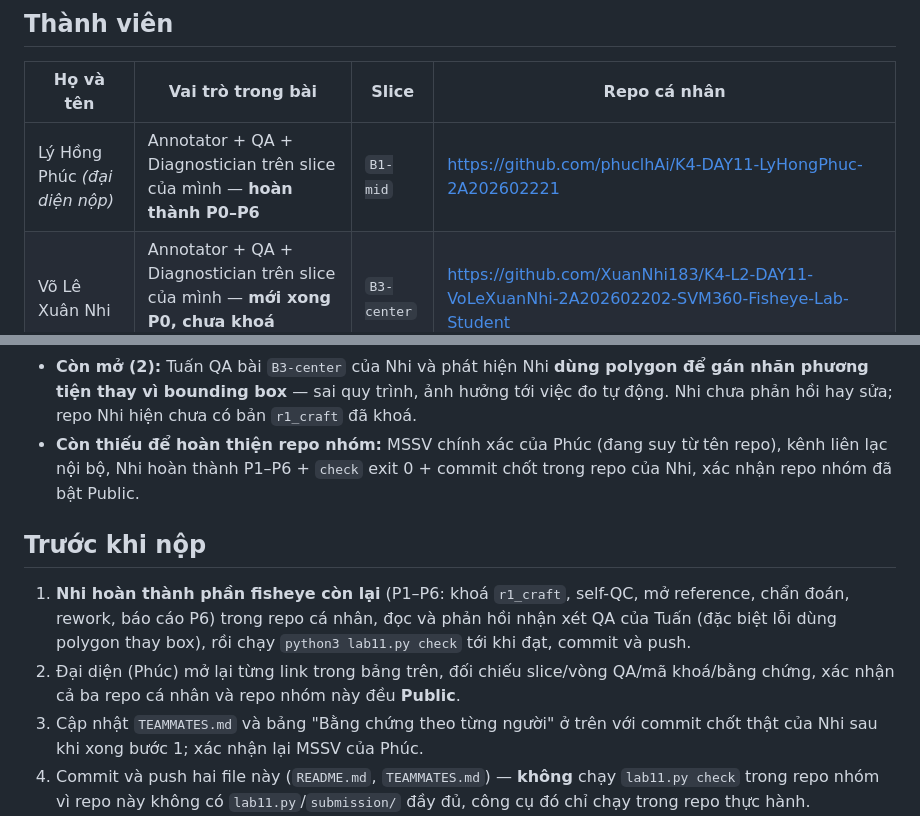
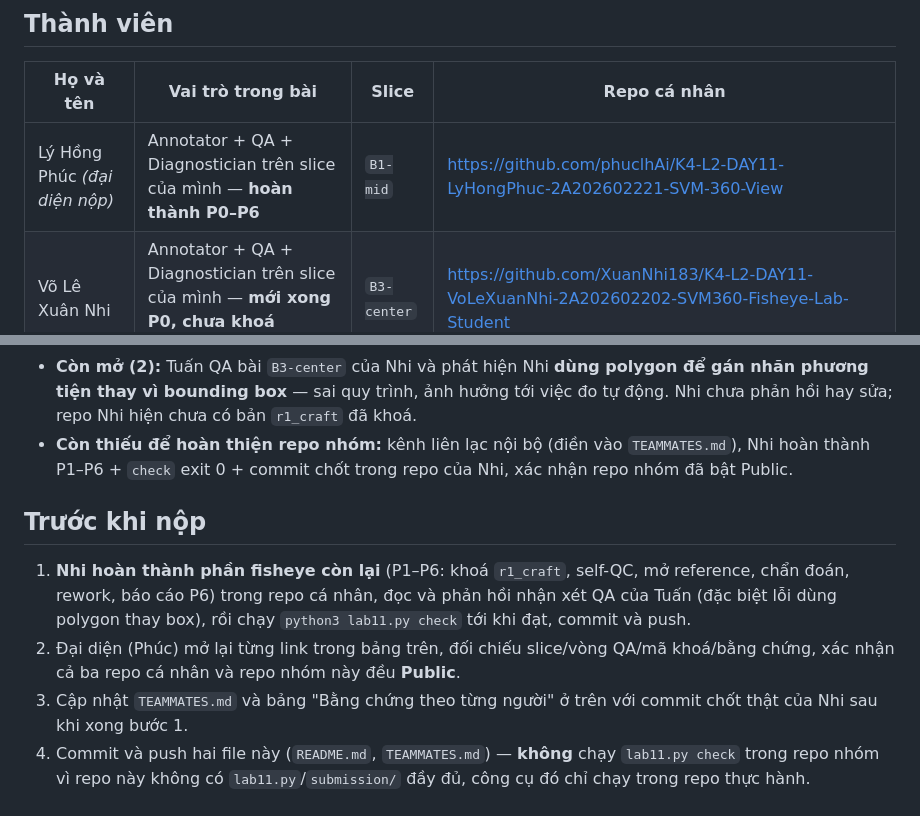
Before and after one commit to phuclhAi/K4-DAY11-Ranadal, a Markdown page: README.md, 2 parts joined by grey strips. Drawn GitHub-style.

```diff
--- a/README.md
+++ b/README.md
@@ -8,7 +8,7 @@ tổng hợp và trỏ tới bằng chứng. Chi tiết phân vai, bàn giao t
 
 | Họ và tên | Vai trò trong bài | Slice | Repo cá nhân |
 |---|---|---|---|
-| Lý Hồng Phúc *(đại diện nộp)* | Annotator + QA + Diagnostician trên slice của mình — **hoàn thành P0–P6** | `B1-mid` | https://github.com/phuclhAi/K4-DAY11-LyHongPhuc-2A202602221 |
+| Lý Hồng Phúc *(đại diện nộp)* | Annotator + QA + Diagnostician trên slice của mình — **hoàn thành P0–P6** | `B1-mid` | https://github.com/phuclhAi/K4-L2-DAY11-LyHongPhuc-2A202602221-SVM-360-View |
 | Võ Lê Xuân Nhi | Annotator + QA + Diagnostician trên slice của mình — **mới xong P0, chưa khoá `r1_craft`** | `B3-center` | https://github.com/XuanNhi183/K4-L2-DAY11-VoLeXuanNhi-2A202602202-SVM360-Fisheye-Lab-Student |
 | Phạm Nguyễn Tuấn | Annotator + QA + Diagnostician trên slice của mình — **hoàn thành P0–P6** | `B4-dense` | https://github.com/phamnguyentuan0311/K4-L2-DAY11-PhamNguyenTuan-2A202602091-SVM360-Fisheye-Lab |
 
@@ -54,8 +54,8 @@ Chi tiết đầy đủ (frame/object_ref, ý kiến từng bên, bằng chứng
 - **Còn mở (2):** Tuấn QA bài `B3-center` của Nhi và phát hiện Nhi **dùng polygon để gán nhãn phương tiện thay vì
   bounding box** — sai quy trình, ảnh hưởng tới việc đo tự động. Nhi chưa phản hồi hay sửa; repo Nhi hiện chưa có
   bản `r1_craft` đã khoá.
-- **Còn thiếu để hoàn thiện repo nhóm:** MSSV chính xác của Phúc (đang suy từ tên repo), kênh liên lạc nội bộ,
-  Nhi hoàn thành P1–P6 + `check` exit 0 + commit chốt trong repo của Nhi, xác nhận repo nhóm đã bật Public.
+- **Còn thiếu để hoàn thiện repo nhóm:** kênh liên lạc nội bộ (điền vào `TEAMMATES.md`), Nhi hoàn thành P1–P6 +
+  `check` exit 0 + commit chốt trong repo của Nhi, xác nhận repo nhóm đã bật Public.
 
 ## Trước khi nộp
 
@@ -65,7 +65,7 @@ Chi tiết đầy đủ (frame/object_ref, ý kiến từng bên, bằng chứng
 2. Đại diện (Phúc) mở lại từng link trong bảng trên, đối chiếu slice/vòng QA/mã khoá/bằng chứng, xác nhận cả ba
    repo cá nhân và repo nhóm này đều **Public**.
 3. Cập nhật `TEAMMATES.md` và bảng "Bằng chứng theo từng người" ở trên với commit chốt thật của Nhi sau khi xong
-   bước 1; xác nhận lại MSSV của Phúc.
+   bước 1.
 4. Commit và push hai file này (`README.md`, `TEAMMATES.md`) — **không** chạy `lab11.py check` trong repo nhóm vì
    repo này không có `lab11.py`/`submission/` đầy đủ, công cụ đó chỉ chạy trong repo thực hành.
 5. Gửi link repo nhóm (`https://github.com/phuclhAi/K4-DAY11-Ranadal`) qua kênh lớp công bố — không cần từng thành
```
Also changed, not shown: other parts of README.md (+1 -1 lines), TEAMMATES.md (+5 -5 lines).
